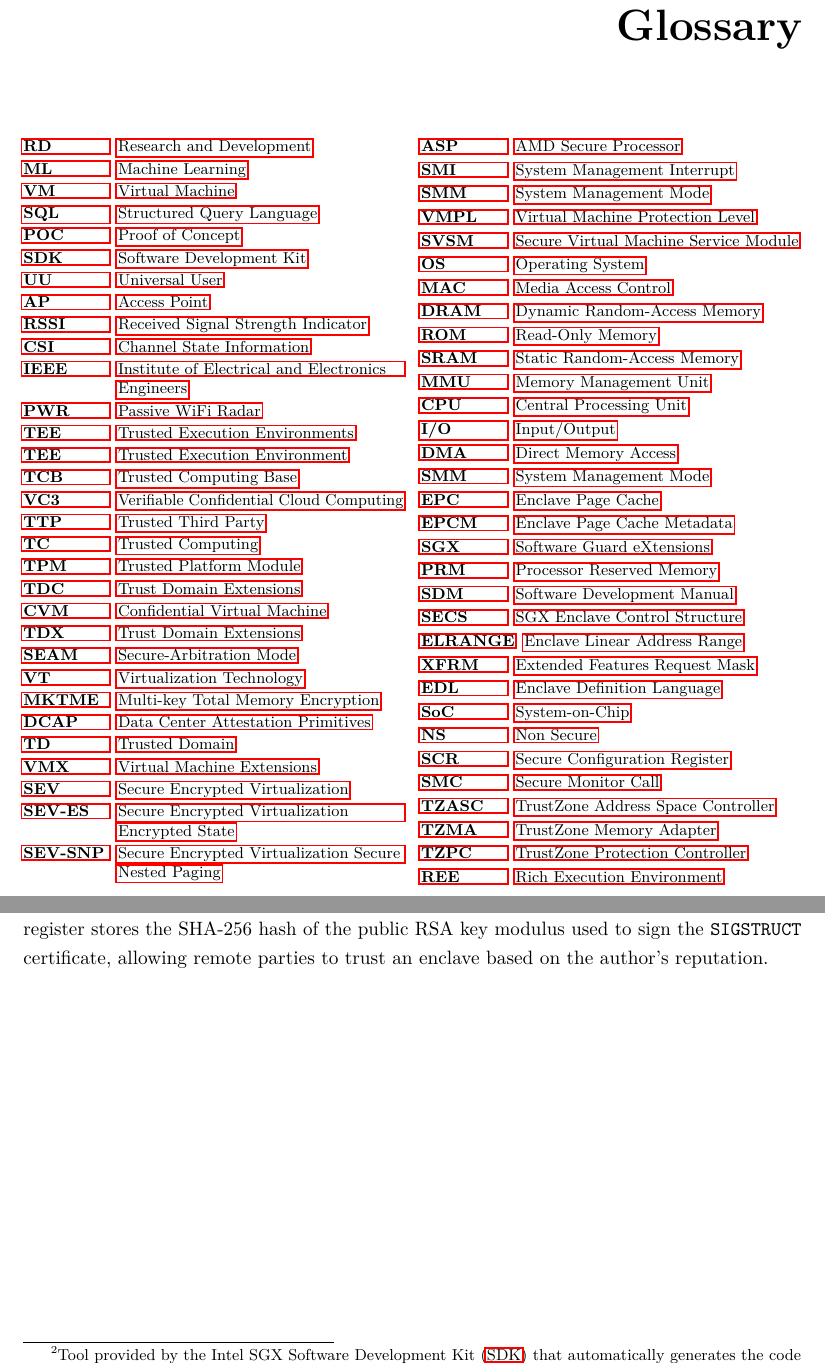
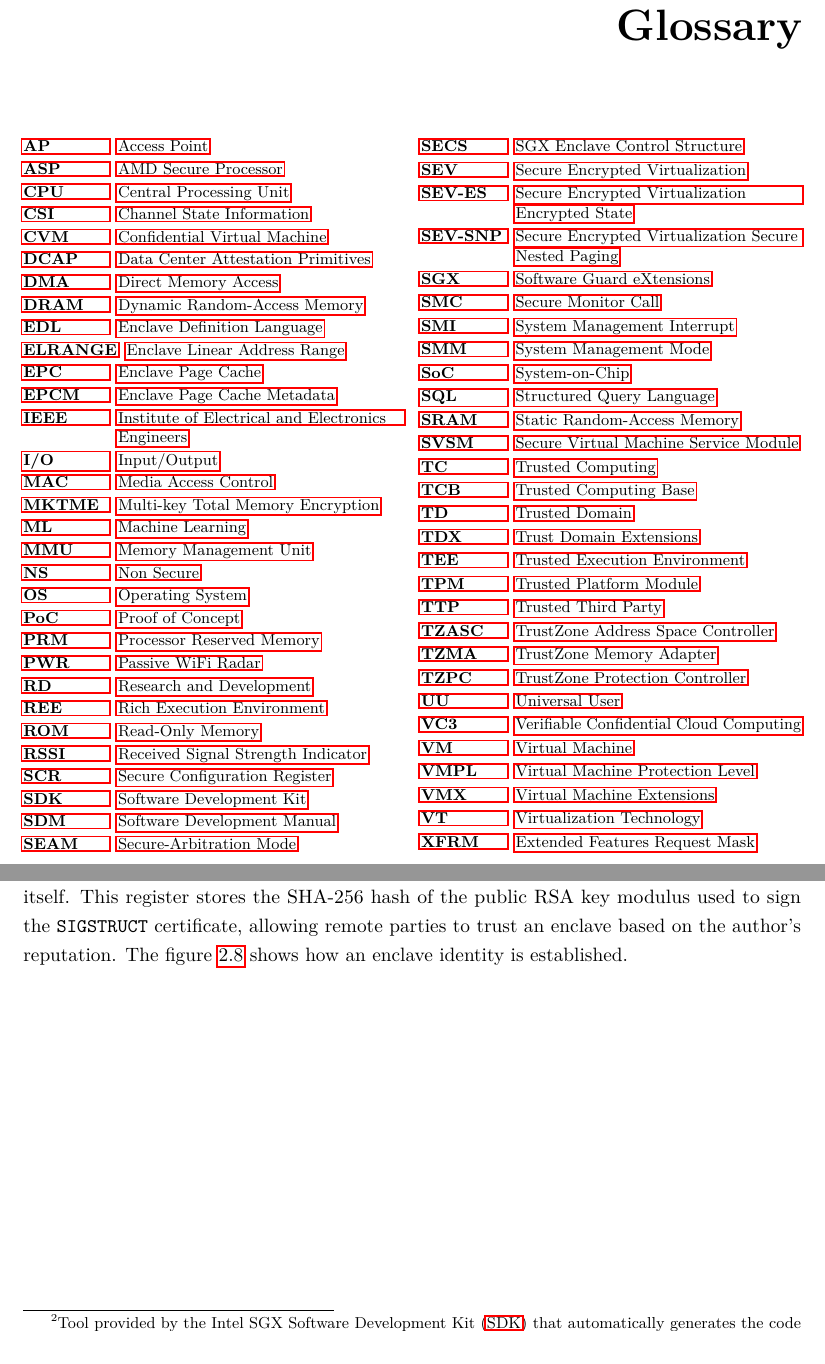
Before and after one commit to b0ga2/teseSGX, a LaTeX thesis (ua-thesis-template-master/matter.tex, which reads ua-thesis-template-master/chapters/context.tex, ua-thesis-template-master/glossary.tex): two parts of pages 6 and 21 of 36, joined at a grey line, cut so that both start at the same text. Compiled offline with pdfLaTeX.

Commit message:
Those little details

```diff
--- a/ua-thesis-template-master/chapters/context.tex
+++ b/ua-thesis-template-master/chapters/context.tex
@@ -371,6 +371,7 @@
 Complementing this is \texttt{MRSIGNER}, which identifies the entity that signed the enclave rather than the code itself.
 This register stores the SHA-256 hash of the public RSA key modulus used to sign the \texttt{SIGSTRUCT} certificate, allowing remote parties to trust an
 enclave based on the author's reputation.
+The figure \ref{fig:enclave_identity} shows how an enclave identity is established.
 
 \newpage
 \begin{figure}
--- a/ua-thesis-template-master/glossary.tex
+++ b/ua-thesis-template-master/glossary.tex
@@ -6,87 +6,68 @@
 \begin{multicols}{2}
 \begin{acronym}[AAAAAA]
 
+	\acro{ap}[AP]{Access Point}
+	\acro{asp}[ASP]{AMD Secure Processor}
+	\acro{ble}[BLE]{Bluetooth Low Energy}
+	\acro{cpu}[CPU]{Central Processing Unit}
+	\acro{csi}[CSI]{Channel State Information}
+	\acro{cvm}[CVM]{Confidential Virtual Machine}
+	\acro{dcap}[DCAP]{Data Center Attestation Primitives}
+	\acro{dma}[DMA]{Direct Memory Access}
+	\acro{dram}[DRAM]{Dynamic Random-Access Memory}
+	\acro{edl}[EDL]{Enclave Definition Language}
+	\acro{elrange}[ELRANGE]{Enclave Linear Address Range}
+	\acro{epc}[EPC]{Enclave Page Cache}
+	\acro{epcm}[EPCM]{Enclave Page Cache Metadata}
+	\acro{ic}[IC]{Integrated Circuit}
+	\acro{ieee}[IEEE]{Institute of Electrical and Electronics Engineers}
+	\acro{io}[I/O]{Input/Output}
+	\acro{mac}[MAC]{Media Access Control}
+	\acro{mktme}[MKTME]{Multi-key Total Memory Encryption}
+	\acro{ml}[ML]{Machine Learning}
+	\acro{mmu}[MMU]{Memory Management Unit}
+	\acro{ns}[NS]{Non Secure}
+	\acro{os}[OS]{Operating System}
+	\acro{poc}[PoC]{Proof of Concept}
+	\acro{prm}[PRM]{Processor Reserved Memory}
+	\acro{pwr}[PWR]{Passive WiFi Radar}
 	\acro{rd}[RD]{Research and Development}
-	\acro{ml}[ML]{Machine Learning}
-	\acro{vm}[VM]{Virtual Machine}
-	\acro{sql}[SQL]{Structured Query Language}
-	\acro{poc}[POC]{Proof of Concept}
+	\acro{ree}[REE]{Rich Execution Environment}
+	\acro{rom}[ROM]{Read-Only Memory}
+	\acro{rssi}[RSSI]{Received Signal Strength Indicator}
+	\acro{scr}[SCR]{Secure Configuration Register}
 	\acro{sdk}[SDK]{Software Development Kit}
-
-	% Data related
-	\acro{uu}[UU]{Universal User}
-
-	% Network Related
-	\acro{ap}[AP]{Access Point}
-	\acro{rssi}[RSSI]{Received Signal Strength Indicator}
-	\acro{csi}[CSI]{Channel State Information}
-	\acro{ieee}[IEEE]{Institute of Electrical and Electronics Engineers}
-	\acro{pwr}[PWR]{Passive WiFi Radar}
-	\acro{ble}[BLE]{Bluetooth Low Energy}
-
-	% Trusted Computing
-	\acro{tee}[TEE]{Trusted Execution Environments}
-	\acro{tee}[TEE]{Trusted Execution Environment}
-	\acro{tcb}[TCB]{Trusted Computing Base}
-	\acro{vc3}[VC3]{Verifiable Confidential Cloud Computing}
-	\acro{ttp}[TTP]{Trusted Third Party}
-	\acro{tc}[TC]{Trusted Computing}
-	\acro{tpm}[TPM]{Trusted Platform Module}
-	\acro{tdx}[TDC]{Trust Domain Extensions}
-	\acro{cvm}[CVM]{Confidential Virtual Machine}
-
-	% Intel TDX
-	\acro{tdx}[TDX]{Trust Domain Extensions}
+	\acro{sdm}[SDM]{Software Development Manual}
 	\acro{seam}[SEAM]{Secure-Arbitration Mode}
-	\acro{vt}[VT]{Virtualization Technology}
-	\acro{mktme}[MKTME]{Multi-key Total Memory Encryption}
-	\acro{dcap}[DCAP]{Data Center Attestation Primitives}
-	\acro{td}[TD]{Trusted Domain}
-	\acro{vmx}[VMX]{Virtual Machine Extensions}
-
-	% AMD SEV
+	\acro{secs}[SECS]{SGX Enclave Control Structure}
 	\acro{sev}[SEV]{Secure Encrypted Virtualization}
 	\acro{sev-es}[SEV-ES]{Secure Encrypted Virtualization Encrypted State}
 	\acro{sev-snp}[SEV-SNP]{Secure Encrypted Virtualization Secure Nested Paging}
-	\acro{asp}[ASP]{AMD Secure Processor}
+	\acro{sgx}[SGX]{Software Guard eXtensions}
+	\acro{smc}[SMC]{Secure Monitor Call}
 	\acro{smi}[SMI]{System Management Interrupt}
 	\acro{smm}[SMM]{System Management Mode}
-	\acro{vmpl}[VMPL]{Virtual Machine Protection Level}
+	\acro{soc}[SoC]{System-on-Chip}
+	\acro{sql}[SQL]{Structured Query Language}
+	\acro{sram}[SRAM]{Static Random-Access Memory}
 	\acro{svsm}[SVSM]{Secure Virtual Machine Service Module}
-
-	% Computer Stuff
-	\acro{os}[OS]{Operating System}
-	\acro{mac}[MAC]{Media Access Control}
-	\acro{dram}[DRAM]{Dynamic Random-Access Memory}
-	\acro{rom}[ROM]{Read-Only Memory}
-	\acro{sram}[SRAM]{Static Random-Access Memory}
-	\acro{mmu}[MMU]{Memory Management Unit}
-	\acro{cpu}[CPU]{Central Processing Unit}
-	\acro{io}[I/O]{Input/Output}
-	\acro{dma}[DMA]{Direct Memory Access}
-	\acro{smm}[SMM]{System Management Mode}
-
-	% SGX
-	\acro{epc}[EPC]{Enclave Page Cache}
-	\acro{epcm}[EPCM]{Enclave Page Cache Metadata}
-	\acro{sgx}[SGX]{Software Guard eXtensions}
-	\acro{prm}[PRM]{Processor Reserved Memory}
-	\acro{sdm}[SDM]{Software Development Manual}
-	\acro{secs}[SECS]{SGX Enclave Control Structure}
-	\acro{elrange}[ELRANGE]{Enclave Linear Address Range}
-	\acro{xfrm}[XFRM]{Extended Features Request Mask}
-	\acro{edl}[EDL]{Enclave Definition Language}
-
-	% TrustZone
-	\acro{soc}[SoC]{System-on-Chip}
-	\acro{ic}[IC]{Integrated Circuit}
-	\acro{ns}[NS]{Non Secure}
-	\acro{scr}[SCR]{Secure Configuration Register}
-	\acro{smc}[SMC]{Secure Monitor Call}
+	\acro{tc}[TC]{Trusted Computing}
+	\acro{tcb}[TCB]{Trusted Computing Base}
+	\acro{td}[TD]{Trusted Domain}
+	\acro{tdx}[TDX]{Trust Domain Extensions}
+	\acro{tee}[TEE]{Trusted Execution Environment}
+	\acro{tpm}[TPM]{Trusted Platform Module}
+	\acro{ttp}[TTP]{Trusted Third Party}
 	\acro{tzasc}[TZASC]{TrustZone Address Space Controller}
 	\acro{tzma}[TZMA]{TrustZone Memory Adapter}
 	\acro{tzpc}[TZPC]{TrustZone Protection Controller}
-	\acro{ree}[REE]{Rich Execution Environment}
+	\acro{uu}[UU]{Universal User}
+	\acro{vc3}[VC3]{Verifiable Confidential Cloud Computing}
+	\acro{vm}[VM]{Virtual Machine}
+	\acro{vmpl}[VMPL]{Virtual Machine Protection Level}
+	\acro{vmx}[VMX]{Virtual Machine Extensions}
+	\acro{vt}[VT]{Virtualization Technology}
+	\acro{xfrm}[XFRM]{Extended Features Request Mask}
 
 \end{acronym}
 \end{multicols}
```
Also changed, not shown: ua-thesis-template-master/chapters/related-work.tex (+2 -2 lines), ua-thesis-template-master/cover.tex (+3 -7 lines), ua-thesis-template-master/chapters/context.tex (8 more changed lines).
